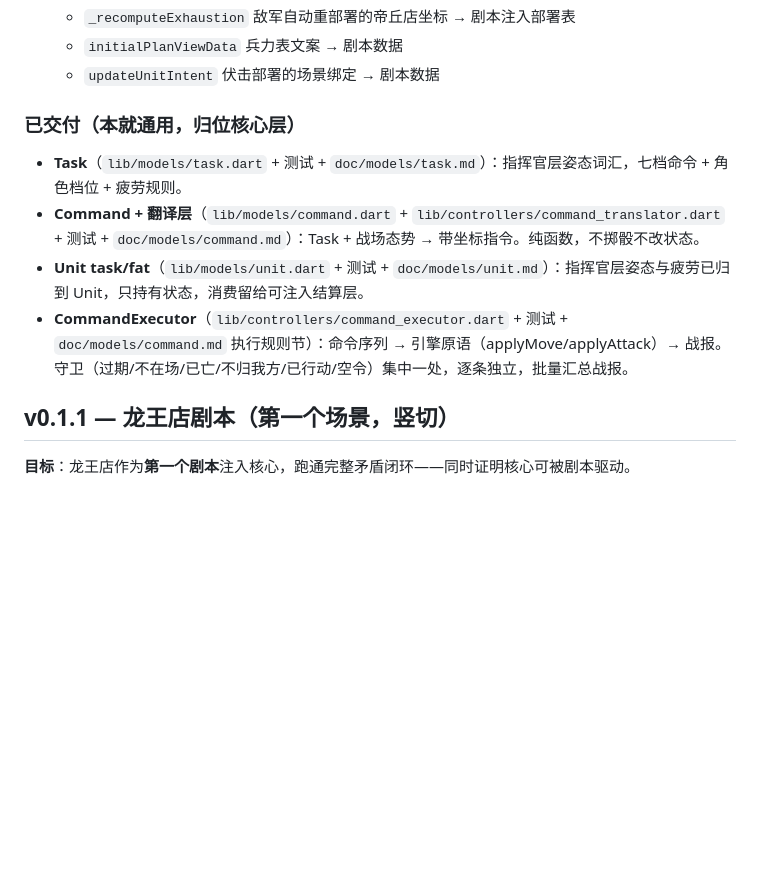
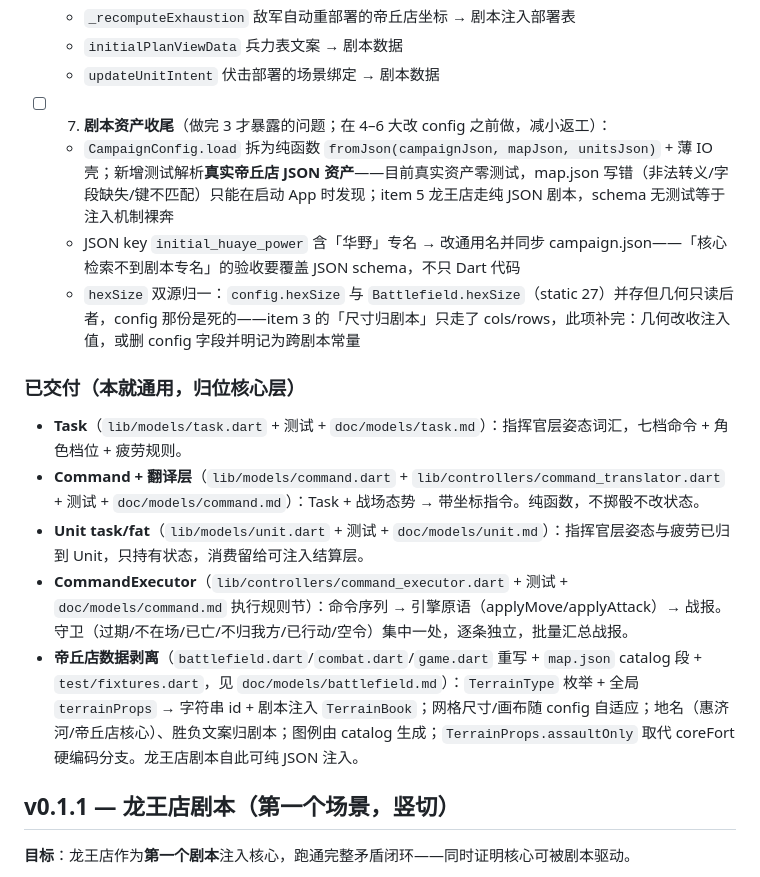
Before and after one commit to quanttide/qtgame-war, a Markdown page: src/studio/ROADMAP.md, the part around one of its changes. GitHub-like rendering; blank space fills up the shorter version.

Commit message:
docs(studio): ROADMAP勾选第3项帝丘店数据剥离，新增第7项剧本资产收尾

```diff
--- a/src/studio/ROADMAP.md
+++ b/src/studio/ROADMAP.md
@@ -60,6 +60,10 @@
   - `_recomputeExhaustion` 敌军自动重部署的帝丘店坐标 → 剧本注入部署表
   - `initialPlanViewData` 兵力表文案 → 剧本数据
   - `updateUnitIntent` 伏击部署的场景绑定 → 剧本数据
+- [ ] 7. **剧本资产收尾**（做完 3 才暴露的问题；在 4–6 大改 config 之前做，减小返工）：
+  - `CampaignConfig.load` 拆为纯函数 `fromJson(campaignJson, mapJson, unitsJson)` + 薄 IO 壳；新增测试解析**真实帝丘店 JSON 资产**——目前真实资产零测试，map.json 写错（非法转义/字段缺失/键不匹配）只能在启动 App 时发现；item 5 龙王店走纯 JSON 剧本，schema 无测试等于注入机制裸奔
+  - JSON key `initial_huaye_power` 含「华野」专名 → 改通用名并同步 campaign.json——「核心检索不到剧本专名」的验收要覆盖 JSON schema，不只 Dart 代码
+  - `hexSize` 双源归一：`config.hexSize` 与 `Battlefield.hexSize`（static 27）并存但几何只读后者，config 那份是死的——item 3 的「尺寸归剧本」只走了 cols/rows，此项补完：几何改收注入值，或删 config 字段并明记为跨剧本常量
 
 ### 已交付（本就通用，归位核心层）
 
@@ -67,6 +71,7 @@
 - **Command + 翻译层**（`lib/models/command.dart` + `lib/controllers/command_translator.dart` + 测试 + `doc/models/command.md`）：Task + 战场态势 → 带坐标指令。纯函数，不掷骰不改状态。
 - **Unit task/fat**（`lib/models/unit.dart` + 测试 + `doc/models/unit.md`）：指挥官层姿态与疲劳已归到 Unit，只持有状态，消费留给可注入结算层。
 - **CommandExecutor**（`lib/controllers/command_executor.dart` + 测试 + `doc/models/command.md` 执行规则节）：命令序列 → 引擎原语（applyMove/applyAttack）→ 战报。守卫（过期/不在场/已亡/不归我方/已行动/空令）集中一处，逐条独立，批量汇总战报。
+- **帝丘店数据剥离**（`battlefield.dart`/`combat.dart`/`game.dart` 重写 + `map.json` catalog 段 + `test/fixtures.dart`，见 `doc/models/battlefield.md`）：`TerrainType` 枚举 + 全局 `terrainProps` → 字符串 id + 剧本注入 `TerrainBook`；网格尺寸/画布随 config 自适应；地名（惠济河/帝丘店核心）、胜负文案归剧本；图例由 catalog 生成；`TerrainProps.assaultOnly` 取代 coreFort 硬编码分支。龙王店剧本自此可纯 JSON 注入。
 
 ## v0.1.1 — 龙王店剧本（第一个场景，竖切）
 
```
Also changed, not shown: other parts of src/studio/ROADMAP.md (+1 -1 lines).
